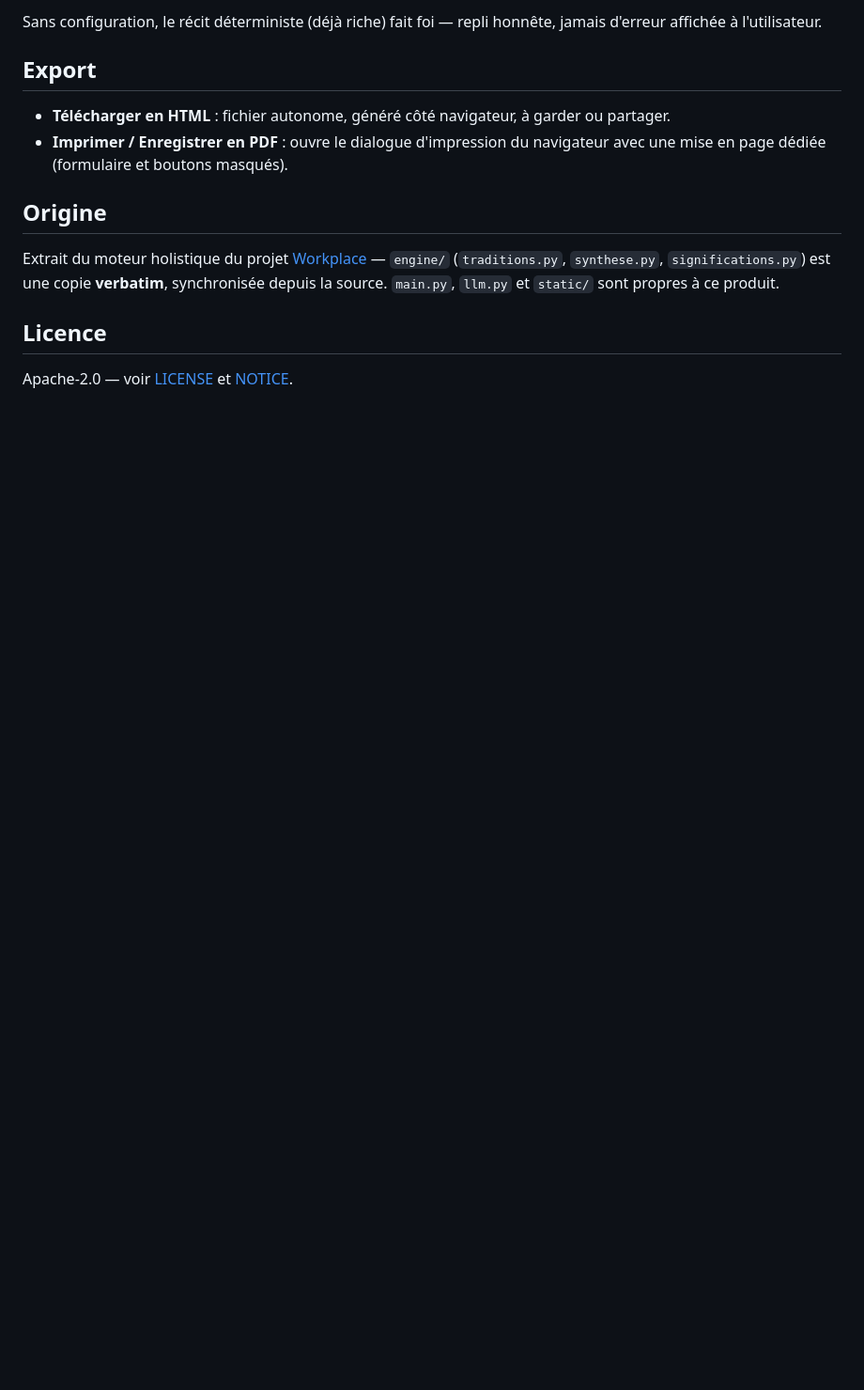
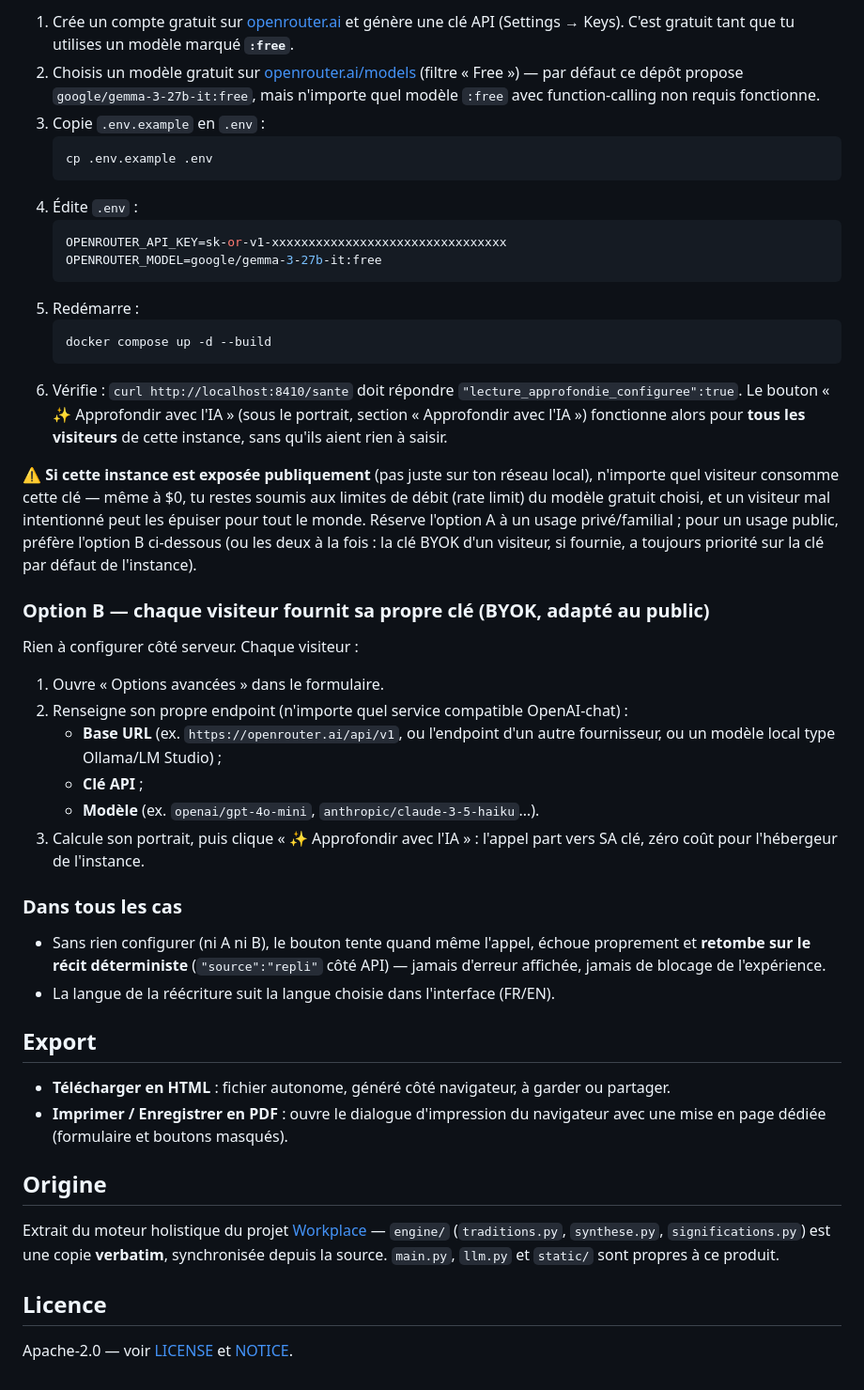
Before and after one commit to toussaintgarinat-crypto/portrait-cosmique, a Markdown page: README.md, the part around one of its changes. Shown at 94% size. Rendered like a GitHub page; blank space fills up the shorter version.

````diff
--- a/README.md
+++ b/README.md
@@ -55,6 +79,52 @@ vide pour que seuls ceux qui fournissent leur propre clé profitent du bonus.
 
-Sans configuration, le récit déterministe (déjà riche) fait foi — repli honnête, jamais
-d'erreur affichée à l'utilisateur.
+1. Crée un compte gratuit sur [openrouter.ai](https://openrouter.ai) et génère une clé API
+   (Settings → Keys). C'est gratuit tant que tu utilises un modèle marqué **`:free`**.
+2. Choisis un modèle gratuit sur [openrouter.ai/models](https://openrouter.ai/models)
+   (filtre « Free ») — par défaut ce dépôt propose `google/gemma-3-27b-it:free`, mais
+   n'importe quel modèle `:free` avec function-calling non requis fonctionne.
+3. Copie `.env.example` en `.env` :
+   ```bash
+   cp .env.example .env
+   ```
+4. Édite `.env` :
+   ```bash
+   OPENROUTER_API_KEY=sk-or-v1-xxxxxxxxxxxxxxxxxxxxxxxxxxxxxxxx
+   OPENROUTER_MODEL=google/gemma-3-27b-it:free
+   ```
+5. Redémarre :
+   ```bash
+   docker compose up -d --build
+   ```
+6. Vérifie : `curl http://localhost:8410/sante` doit répondre
+   `"lecture_approfondie_configuree":true`. Le bouton « ✨ Approfondir avec l'IA » (sous
+   le portrait, section « Approfondir avec l'IA ») fonctionne alors pour **tous les
+   visiteurs** de cette instance, sans qu'ils aient rien à saisir.
+
+⚠️ **Si cette instance est exposée publiquement** (pas juste sur ton réseau local),
+n'importe quel visiteur consomme cette clé — même à $0, tu restes soumis aux limites de
+débit (rate limit) du modèle gratuit choisi, et un visiteur mal intentionné peut les
+épuiser pour tout le monde. Réserve l'option A à un usage privé/familial ; pour un usage
+public, préfère l'option B ci-dessous (ou les deux à la fois : la clé BYOK d'un visiteur,
+si fournie, a toujours priorité sur la clé par défaut de l'instance).
+
+### Option B — chaque visiteur fournit sa propre clé (BYOK, adapté au public)
+
+Rien à configurer côté serveur. Chaque visiteur :
+1. Ouvre « Options avancées » dans le formulaire.
+2. Renseigne son propre endpoint (n'importe quel service compatible OpenAI-chat) :
+   - **Base URL** (ex. `https://openrouter.ai/api/v1`, ou l'endpoint d'un autre
+     fournisseur, ou un modèle local type Ollama/LM Studio) ;
+   - **Clé API** ;
+   - **Modèle** (ex. `openai/gpt-4o-mini`, `anthropic/claude-3-5-haiku`…).
+3. Calcule son portrait, puis clique « ✨ Approfondir avec l'IA » : l'appel part vers SA
+   clé, zéro coût pour l'hébergeur de l'instance.
+
+### Dans tous les cas
+
+- Sans rien configurer (ni A ni B), le bouton tente quand même l'appel, échoue proprement
+  et **retombe sur le récit déterministe** (`"source":"repli"` côté API) — jamais
+  d'erreur affichée, jamais de blocage de l'expérience.
+- La langue de la réécriture suit la langue choisie dans l'interface (FR/EN).
 
 ## Export
 
````
Also changed, not shown: other parts of README.md (+43 -19 lines), README.en.md (+89 -21 lines).
